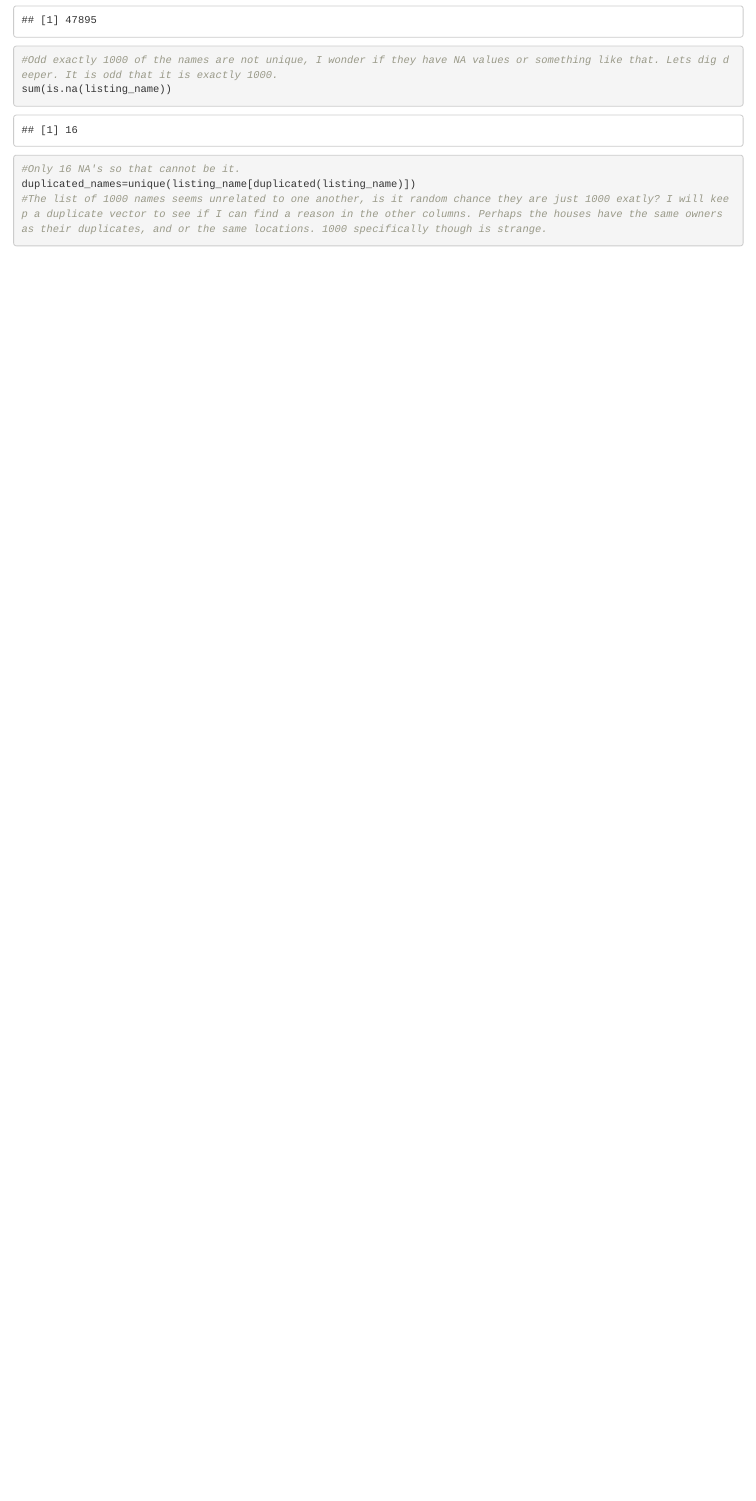
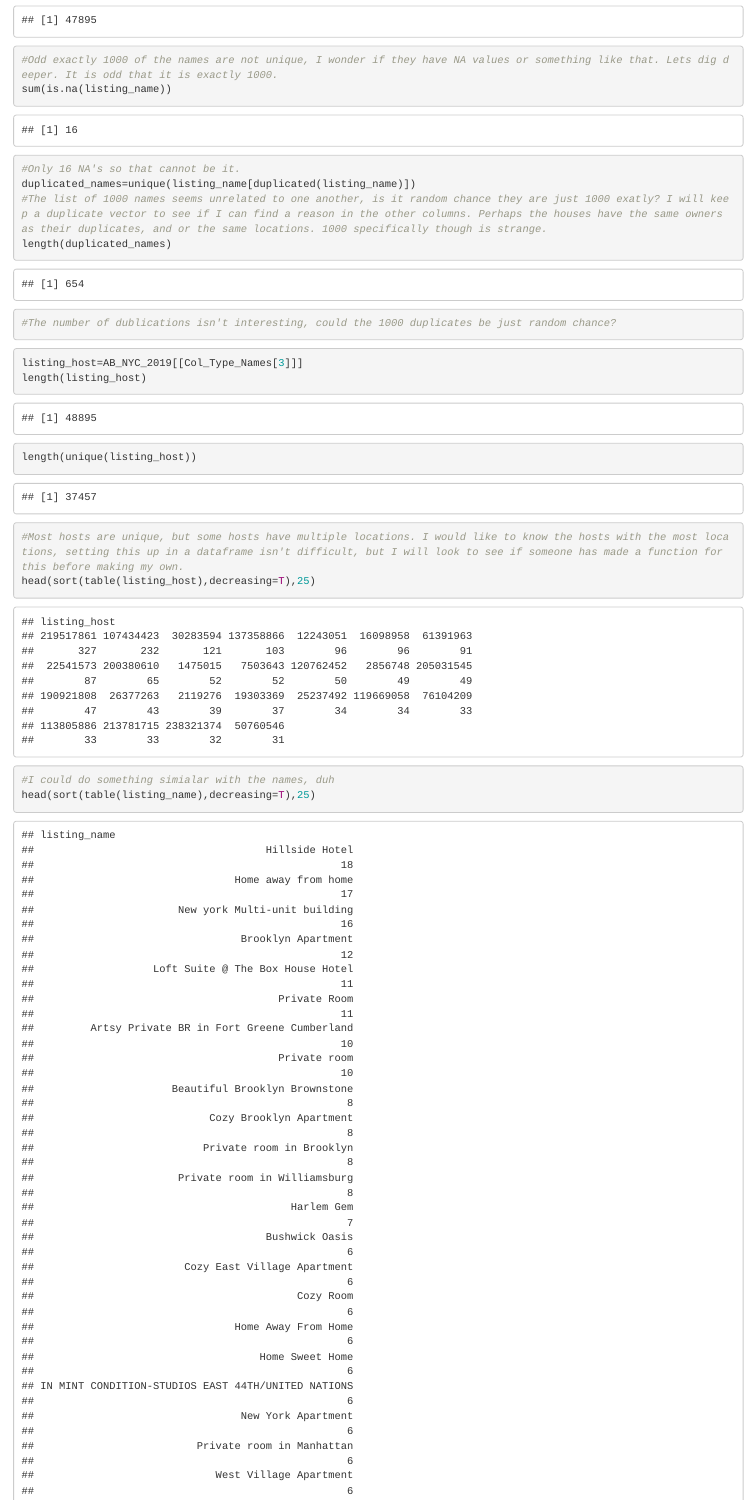
Before and after one commit to ConradManaugh/ConradManaugh_Practice_NYCABNB, an R Markdown document (NWCAB2019_Project_Conrad_Manaugh.Rmd): the page in a window 1100 px wide, from 2270 px down. The pictures show the output file NWCAB2019_Project_Conrad_Manaugh.html that the author committed with the source, opened offline.

Commit message:
Created tables for the hosts id and the location names to see how frequent the most common descriptions and hosts were.

````diff
--- a/NWCAB2019_Project_Conrad_Manaugh.Rmd
+++ b/NWCAB2019_Project_Conrad_Manaugh.Rmd
@@ -48,4 +48,15 @@
 #Only 16 NA's so that cannot be it.
 duplicated_names=unique(listing_name[duplicated(listing_name)])
 #The list of 1000 names seems unrelated to one another, is it random chance they are just 1000 exatly? I will keep a duplicate vector to see if I can find a reason in the other columns. Perhaps the houses have the same owners as their duplicates, and or the same locations. 1000 specifically though is strange.
+length(duplicated_names)
+#The number of dublications isn't interesting, could the 1000 duplicates be just random chance?
 ```
+
+```{r Column 3: host}
+listing_host=AB_NYC_2019[[Col_Type_Names[3]]]
+length(listing_host)
+length(unique(listing_host))
+#Most hosts are unique, but some hosts have multiple locations. I would like to know the hosts with the most locations, setting this up in a dataframe isn't difficult, but I will look to see if someone has made a function for this before making my own.
+head(sort(table(listing_host),decreasing=T),25)
+#I could do something simialar with the names, duh
+head(sort(table(listing_name),decreasing=T),25)
````
Also changed, not shown: NWCAB2019_Project_Conrad_Manaugh.html, NWCAB2019_Project_Conrad_Manaugh.Rmd (2 more changed lines).
